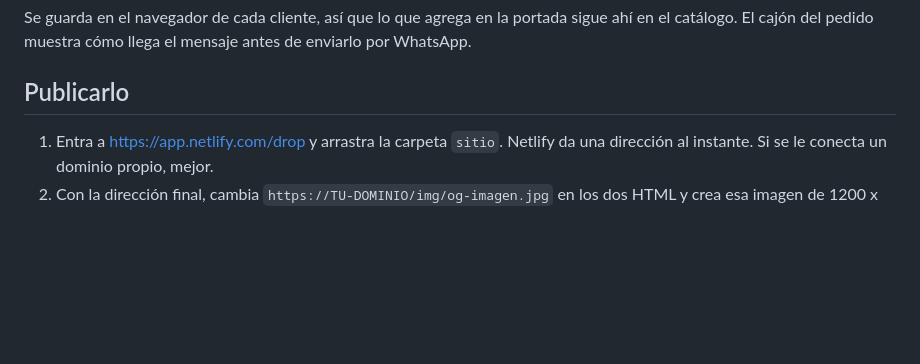
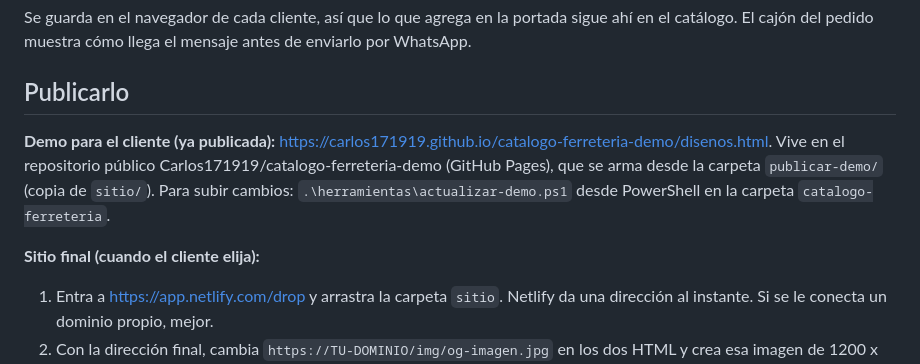
Before and after one commit to Carlos171919/catalogo-ferreteria-demo, a Markdown page: LEEME.md, the part around the change. Rendered like a GitHub page; blank space fills up the shorter version.

```diff
--- a/LEEME.md
+++ b/LEEME.md
@@ -137,6 +137,10 @@ Se guarda en el navegador de cada cliente, así que lo que agrega en la portada
 
 ## Publicarlo
 
+**Demo para el cliente (ya publicada):** https://carlos171919.github.io/catalogo-ferreteria-demo/disenos.html. Vive en el repositorio público Carlos171919/catalogo-ferreteria-demo (GitHub Pages), que se arma desde la carpeta `publicar-demo/` (copia de `sitio/`). Para subir cambios: `.\herramientas\actualizar-demo.ps1` desde PowerShell en la carpeta `catalogo-ferreteria`.
+
+**Sitio final (cuando el cliente elija):**
+
 1. Entra a https://app.netlify.com/drop y arrastra la carpeta `sitio`. Netlify da una dirección al instante. Si se le conecta un dominio propio, mejor.
 2. Con la dirección final, cambia `https://TU-DOMINIO/img/og-imagen.jpg` en los dos HTML y crea esa imagen de 1200 x 630 px. Es la vista previa que sale al pegar el enlace en WhatsApp.
 
```
